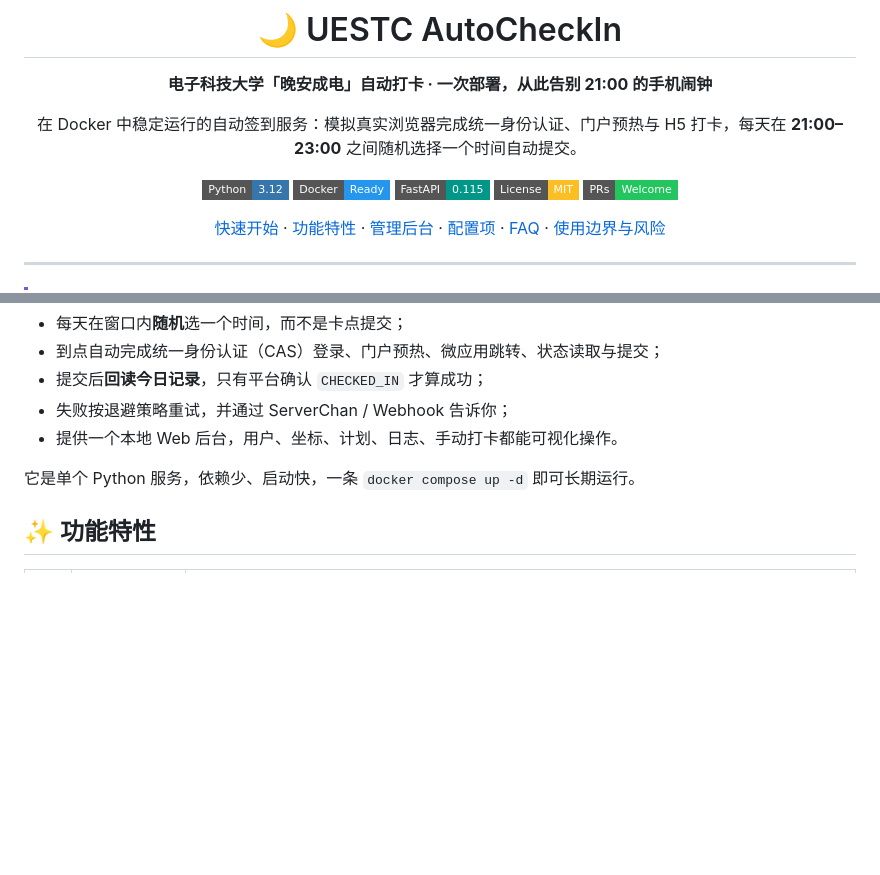
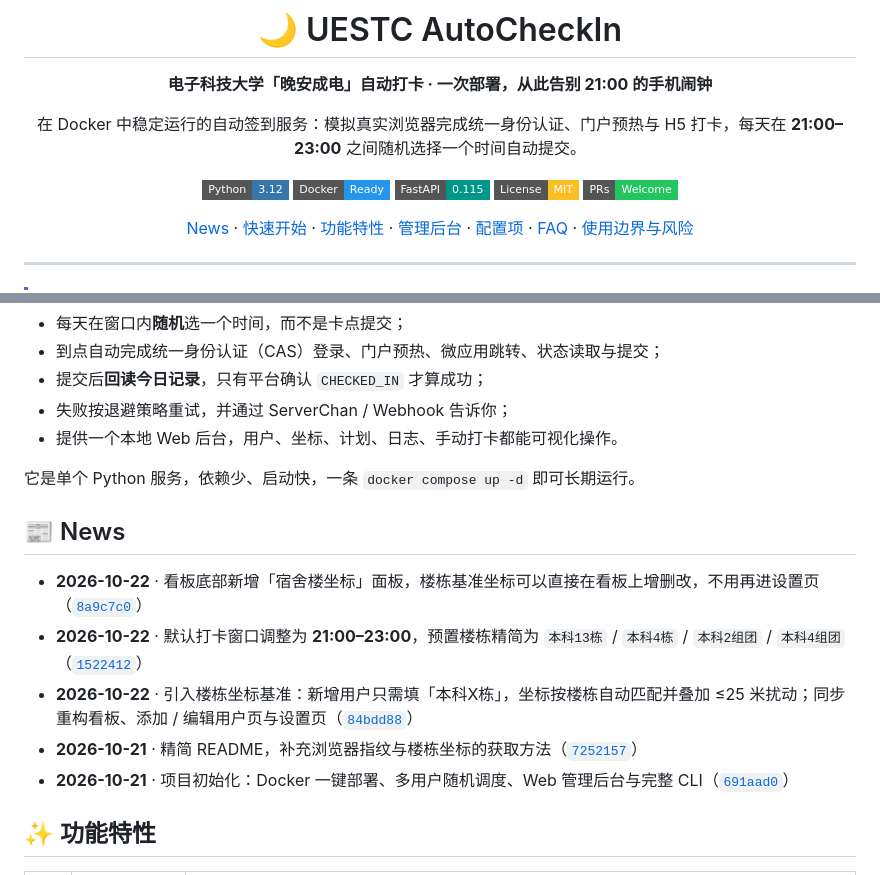
Before and after one commit to AndingDrLin/UESTC-AutoCheckIn, a Markdown page: README.md, 2 parts joined by grey strips. Rendered like a GitHub page; badges without logos; blank space fills up the shorter version.

Commit message:
doc：在README中新增News板块
- 在项目简介之后新增「📰 News」，按时间倒序列出近期主要改动
- 顶部导航补充 News 锚点

```diff
--- a/README.md
+++ b/README.md
@@ -12,7 +12,7 @@
 [![License: MIT](https://img.shields.io/badge/License-MIT-fbbf24?style=flat-square)](LICENSE)
 [![PRs Welcome](https://img.shields.io/badge/PRs-Welcome-22c55e?style=flat-square)](https://github.com/AndingDrLin/UESTC-AutoCheckIn/pulls)
 
-[快速开始](#-快速开始) · [功能特性](#-功能特性) · [管理后台](#-管理后台) · [配置项](#-配置项) · [FAQ](#-faq) · [使用边界与风险](#-使用边界与风险)
+[News](#-news) · [快速开始](#-快速开始) · [功能特性](#-功能特性) · [管理后台](#-管理后台) · [配置项](#-配置项) · [FAQ](#-faq) · [使用边界与风险](#-使用边界与风险)
 
 </div>
 
@@ -34,6 +34,14 @@
 - 提供一个本地 Web 后台，用户、坐标、计划、日志、手动打卡都能可视化操作。
 
 它是单个 Python 服务，依赖少、启动快，一条 `docker compose up -d` 即可长期运行。
+
+## 📰 News
+
+- **2026-10-22** · 看板底部新增「宿舍楼坐标」面板，楼栋基准坐标可以直接在看板上增删改，不用再进设置页（[`8a9c7c0`](https://github.com/AndingDrLin/UESTC-AutoCheckIn/commit/8a9c7c0)）
+- **2026-10-22** · 默认打卡窗口调整为 **21:00–23:00**，预置楼栋精简为 `本科13栋` / `本科4栋` / `本科2组团` / `本科4组团`（[`1522412`](https://github.com/AndingDrLin/UESTC-AutoCheckIn/commit/1522412)）
+- **2026-10-22** · 引入楼栋坐标基准：新增用户只需填「本科X栋」，坐标按楼栋自动匹配并叠加 ≤25 米扰动；同步重构看板、添加 / 编辑用户页与设置页（[`84bdd88`](https://github.com/AndingDrLin/UESTC-AutoCheckIn/commit/84bdd88)）
+- **2026-10-21** · 精简 README，补充浏览器指纹与楼栋坐标的获取方法（[`7252157`](https://github.com/AndingDrLin/UESTC-AutoCheckIn/commit/7252157)）
+- **2026-10-21** · 项目初始化：Docker 一键部署、多用户随机调度、Web 管理后台与完整 CLI（[`691aad0`](https://github.com/AndingDrLin/UESTC-AutoCheckIn/commit/691aad0)）
 
 ## ✨ 功能特性
 
```
